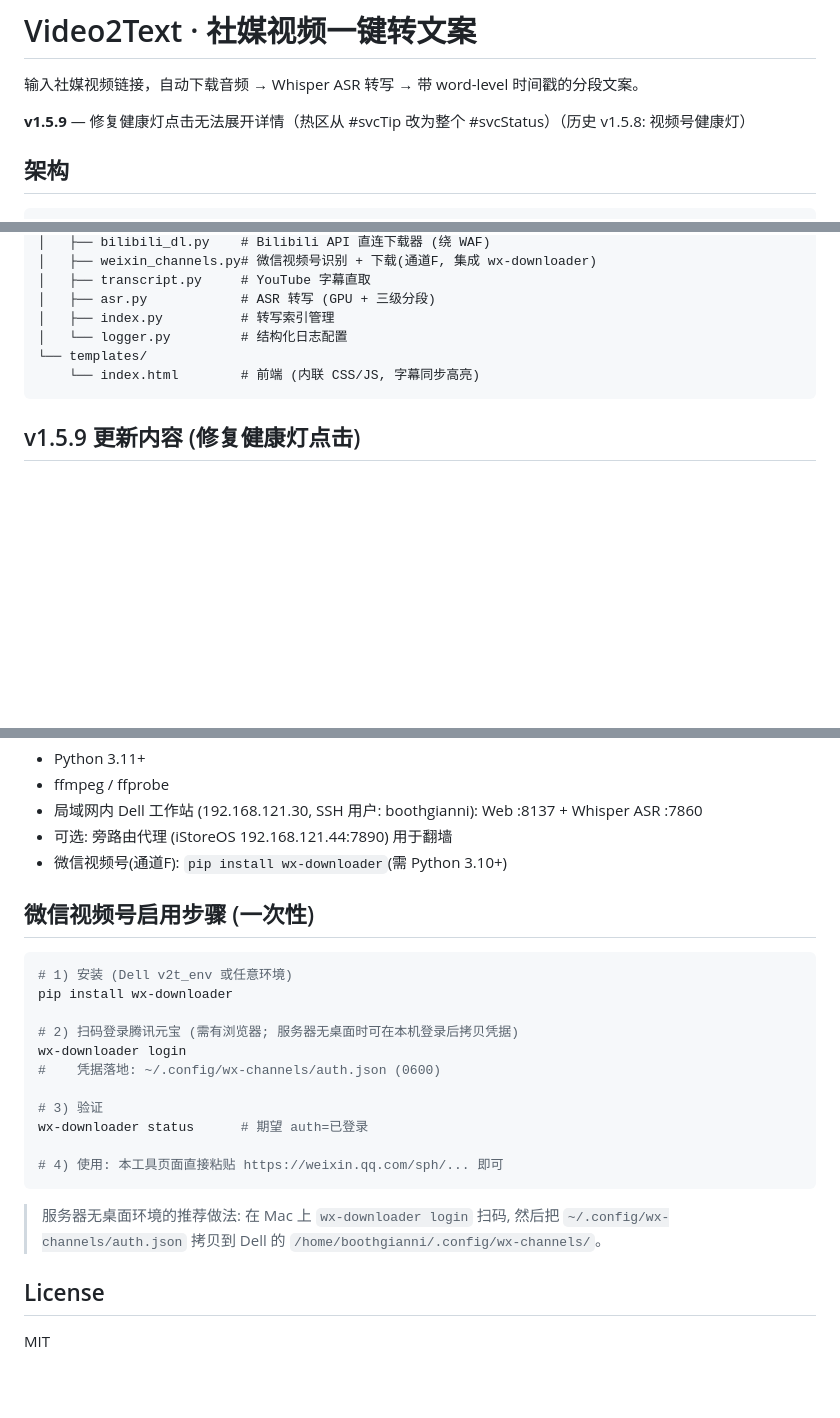
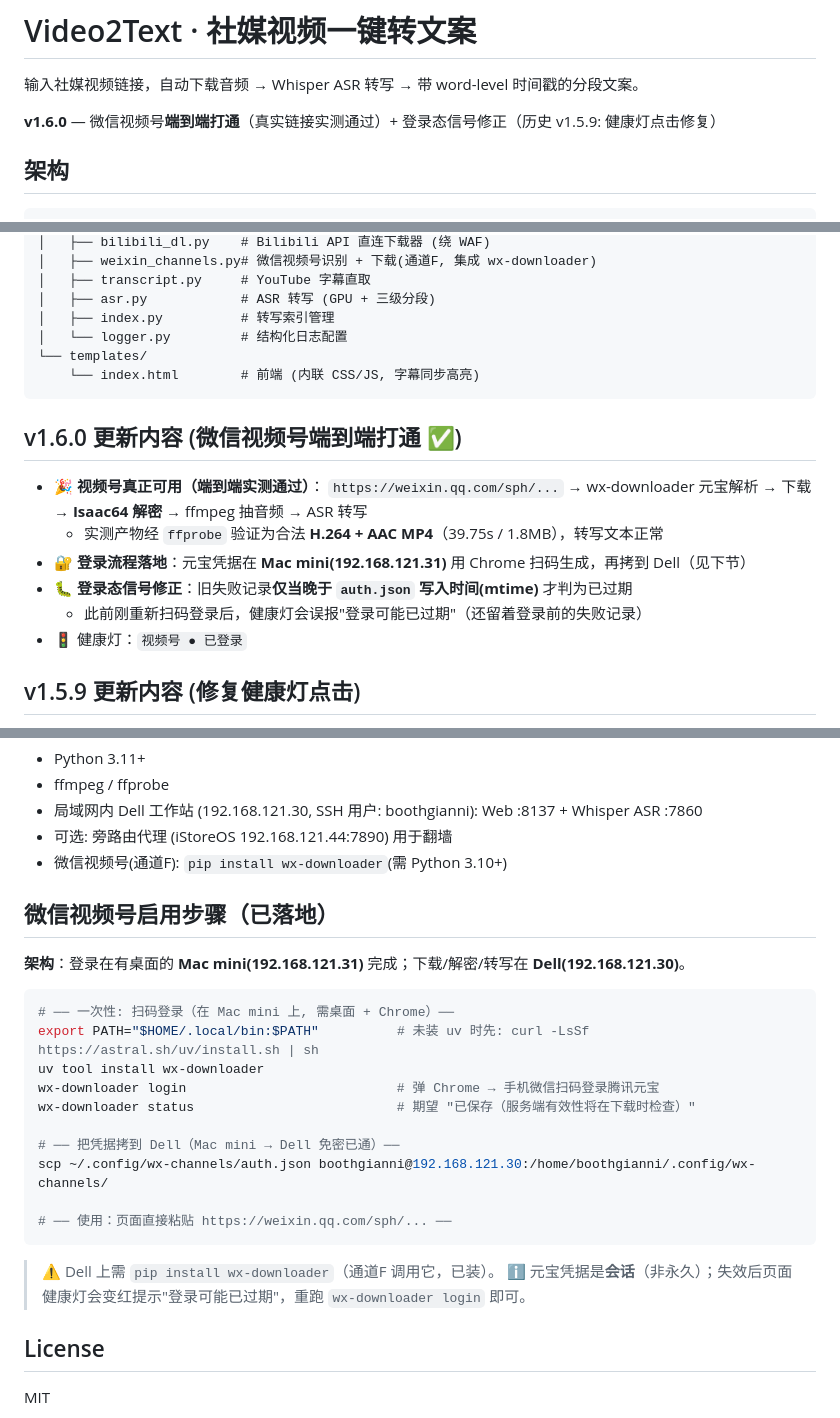
Before and after one commit to SCTS-TJ/Video2Text, a Markdown page: README.md, 3 parts joined by grey strips. Rendered like a GitHub page; blank space fills up the shorter version.

Commit message:
docs: README v1.6.0 (视频号端到端打通 + 登录步骤)

````diff
--- a/README.md
+++ b/README.md
@@ -2,7 +2,7 @@
 
 输入社媒视频链接，自动下载音频 → Whisper ASR 转写 → 带 word-level 时间戳的分段文案。
 
-**v1.5.9** — 修复健康灯点击无法展开详情（热区从 #svcTip 改为整个 #svcStatus）（历史 v1.5.8: 视频号健康灯）
+**v1.6.0** — 微信视频号**端到端打通**（真实链接实测通过）+ 登录态信号修正（历史 v1.5.9: 健康灯点击修复）
 
 ## 架构
 
@@ -111,6 +111,16 @@ Video2Text/
     └── index.html        # 前端 (内联 CSS/JS, 字幕同步高亮)
 ```
 
+## v1.6.0 更新内容 (微信视频号端到端打通 ✅)
+
+- 🎉 **视频号真正可用（端到端实测通过）**：
+  `https://weixin.qq.com/sph/...` → wx-downloader 元宝解析 → 下载 → **Isaac64 解密** → ffmpeg 抽音频 → ASR 转写
+  - 实测产物经 `ffprobe` 验证为合法 **H.264 + AAC MP4**（39.75s / 1.8MB），转写文本正常
+- 🔐 **登录流程落地**：元宝凭据在 **Mac mini(192.168.121.31)** 用 Chrome 扫码生成，再拷到 Dell（见下节）
+- 🐛 **登录态信号修正**：旧失败记录**仅当晚于 `auth.json` 写入时间(mtime)** 才判为已过期
+  - 此前刚重新扫码登录后，健康灯会误报"登录可能已过期"（还留着登录前的失败记录）
+- 🚦 健康灯：`视频号 ● 已登录`
+
 ## v1.5.9 更新内容 (修复健康灯点击)
 
 - 🐛 **修复: 点击健康灯没反应(详情气泡打不开)**
@@ -202,24 +212,25 @@ Video2Text/
 - 可选: 旁路由代理 (iStoreOS 192.168.121.44:7890) 用于翻墙
 - 微信视频号(通道F): `pip install wx-downloader`(需 Python 3.10+)
 
-## 微信视频号启用步骤 (一次性)
+## 微信视频号启用步骤（已落地）
+
+**架构**：登录在有桌面的 **Mac mini(192.168.121.31)** 完成；下载/解密/转写在 **Dell(192.168.121.30)**。
 
 ```bash
-# 1) 安装 (Dell v2t_env 或任意环境)
-pip install wx-downloader
+# ── 一次性: 扫码登录（在 Mac mini 上, 需桌面 + Chrome）──
+export PATH="$HOME/.local/bin:$PATH"          # 未装 uv 时先: curl -LsSf https://astral.sh/uv/install.sh | sh
+uv tool install wx-downloader
+wx-downloader login                           # 弹 Chrome → 手机微信扫码登录腾讯元宝
+wx-downloader status                          # 期望 "已保存（服务端有效性将在下载时检查）"
 
-# 2) 扫码登录腾讯元宝 (需有浏览器; 服务器无桌面时可在本机登录后拷贝凭据)
-wx-downloader login
-#    凭据落地: ~/.config/wx-channels/auth.json (0600)
+# ── 把凭据拷到 Dell（Mac mini → Dell 免密已通）──
+scp ~/.config/wx-channels/auth.json boothgianni@192.168.121.30:/home/boothgianni/.config/wx-channels/
 
-# 3) 验证
-wx-downloader status      # 期望 auth=已登录
-
-# 4) 使用: 本工具页面直接粘贴 https://weixin.qq.com/sph/... 即可
+# ── 使用：页面直接粘贴 https://weixin.qq.com/sph/... ──
 ```
 
-> 服务器无桌面环境的推荐做法: 在 Mac 上 `wx-downloader login` 扫码, 然后把
-> `~/.config/wx-channels/auth.json` 拷贝到 Dell 的 `/home/boothgianni/.config/wx-channels/`。
+> ⚠️ Dell 上需 `pip install wx-downloader`（通道F 调用它，已装）。
+> ℹ️ 元宝凭据是**会话**（非永久）；失效后页面健康灯会变红提示"登录可能已过期"，重跑 `wx-downloader login` 即可。
 
 ## License
 
````
